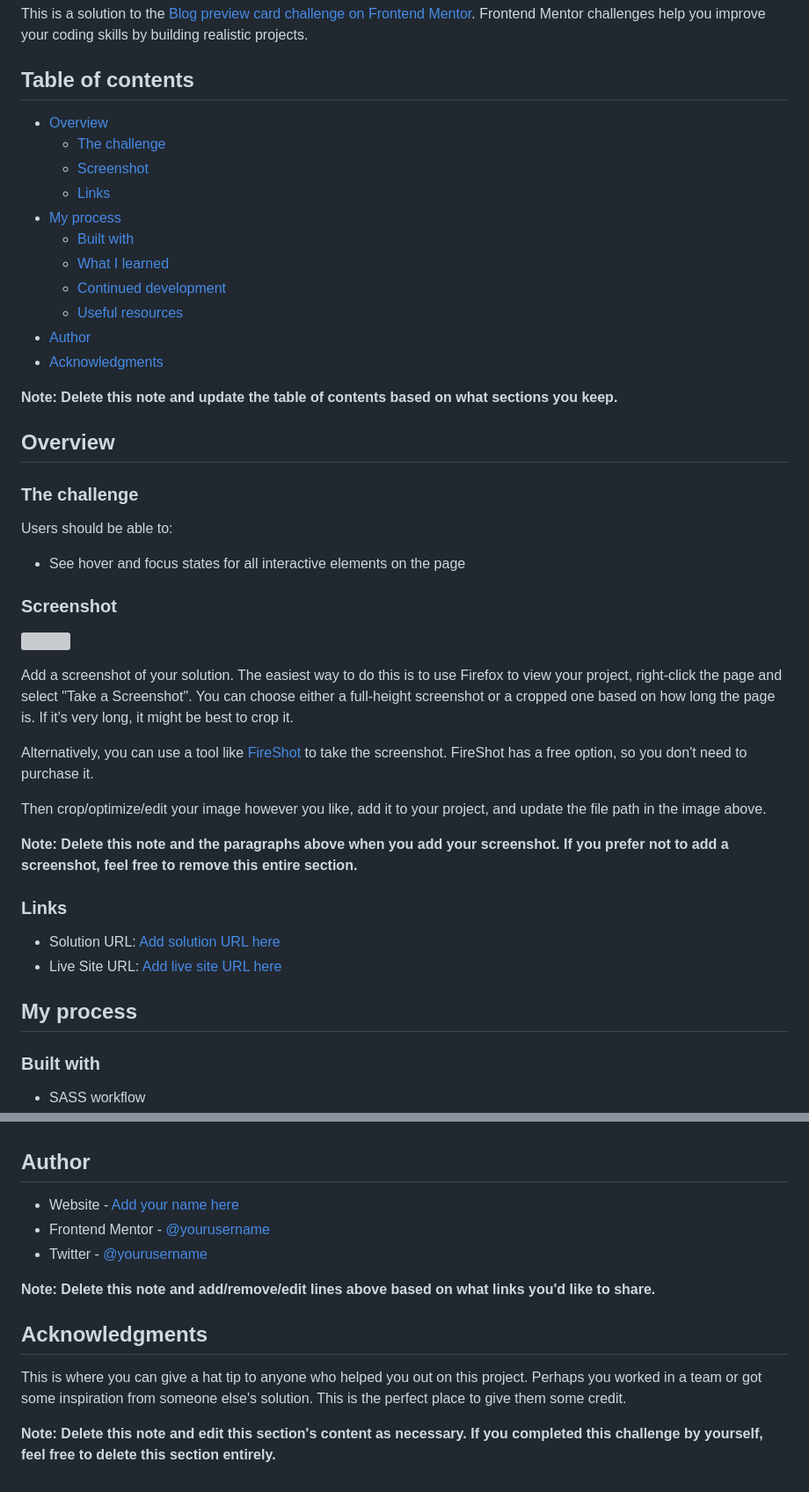
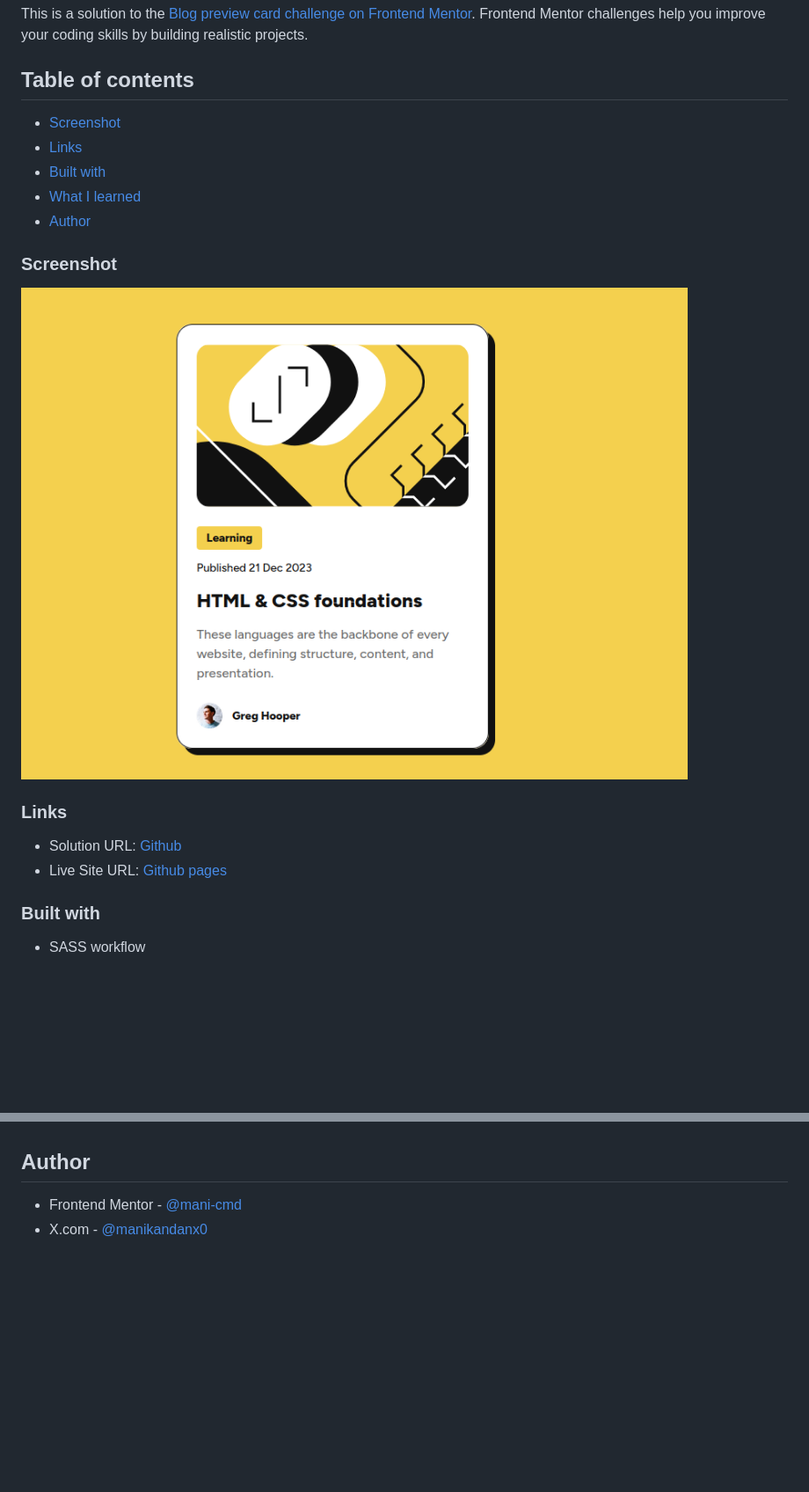
Before and after one commit to mani-cmd/basic-blog-card, a Markdown page: README.md, 2 parts joined by grey strips. Shown: that part at 88% size. GitHub-like rendering; pictures changed too: assets/images/Screenshot.png (added); blank space fills up the shorter version; grey boxes are pictures that could not be loaded.

Commit message:
Updated Readme and added Screenshot

```diff
--- a/README.md
+++ b/README.md
@@ -4,46 +4,21 @@ This is a solution to the [Blog preview card challenge on Frontend Mentor](https
 
 ## Table of contents
 
-- [Overview](#overview)
-  - [The challenge](#the-challenge)
   - [Screenshot](#screenshot)
   - [Links](#links)
-- [My process](#my-process)
   - [Built with](#built-with)
   - [What I learned](#what-i-learned)
-  - [Continued development](#continued-development)
-  - [Useful resources](#useful-resources)
 - [Author](#author)
-- [Acknowledgments](#acknowledgments)
 
-**Note: Delete this note and update the table of contents based on what sections you keep.**
-
-## Overview
-
-### The challenge
-
-Users should be able to:
-
-- See hover and focus states for all interactive elements on the page
 
 ### Screenshot
 
-![](./screenshot.jpg)
-
-Add a screenshot of your solution. The easiest way to do this is to use Firefox to view your project, right-click the page and select "Take a Screenshot". You can choose either a full-height screenshot or a cropped one based on how long the page is. If it's very long, it might be best to crop it.
-
-Alternatively, you can use a tool like [FireShot](https://getfireshot.com/) to take the screenshot. FireShot has a free option, so you don't need to purchase it.
-
-Then crop/optimize/edit your image however you like, add it to your project, and update the file path in the image above.
-
-**Note: Delete this note and the paragraphs above when you add your screenshot. If you prefer not to add a screenshot, feel free to remove this entire section.**
+![](./assets/images/Screenshot.png)
 
 ### Links
 
-- Solution URL: [Add solution URL here](https://your-solution-url.com)
-- Live Site URL: [Add live site URL here](https://your-live-site-url.com)
-
-## My process
+- Solution URL: [Github](https://github.com/mani-cmd/basic-blog-card)
+- Live Site URL: [Github pages](https://mani-cmd.github.io/basic-blog-card/)
 
 ### Built with
 - SASS workflow
@@ -58,14 +33,5 @@ I remastered some of my lost skills and delved further in my responsive webdesig
 
 ## Author
 
-- Website - [Add your name here](https://www.your-site.com)
-- Frontend Mentor - [@yourusername](https://www.frontendmentor.io/profile/yourusername)
-- Twitter - [@yourusername](https://www.twitter.com/yourusername)
-
-**Note: Delete this note and add/remove/edit lines above based on what links you'd like to share.**
-
-## Acknowledgments
-
-This is where you can give a hat tip to anyone who helped you out on this project. Perhaps you worked in a team or got some inspiration from someone else's solution. This is the perfect place to give them some credit.
-
-**Note: Delete this note and edit this section's content as necessary. If you completed this challenge by yourself, feel free to delete this section entirely.**
+- Frontend Mentor - [@mani-cmd](https://www.frontendmentor.io/mani-cmd/yourusername)
+- X.com - [@manikandanx0](https://www.twitter.com/manikandanx0)
```
